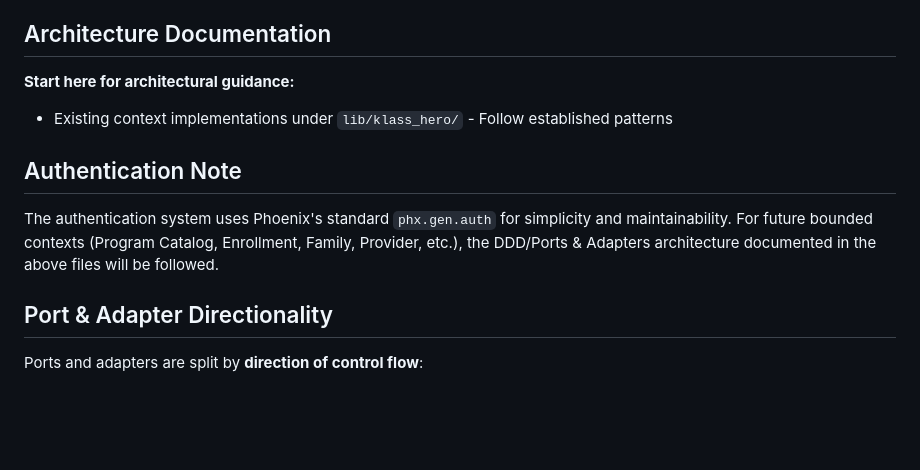
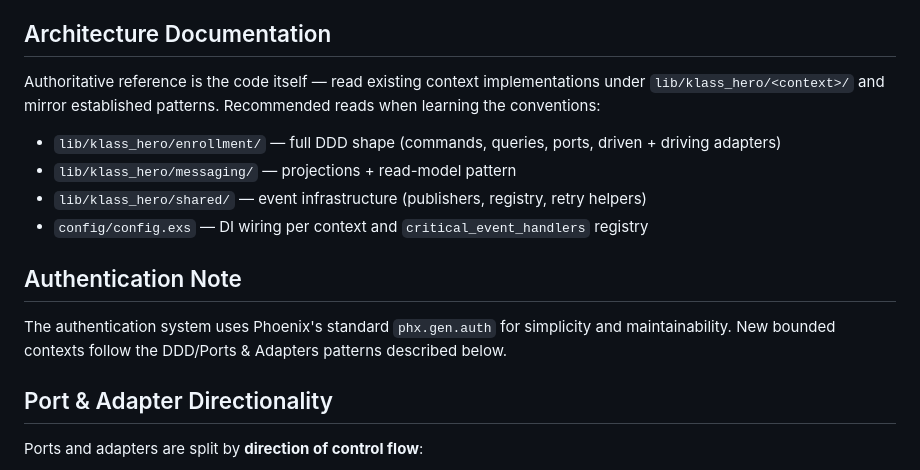
Before and after one commit to MaxPayne89/prime-youth, a Markdown page: .claude/rules/domain-architecture.md, the part around the change. Drawn GitHub-style; blank space fills up the shorter version.

```diff
--- a/.claude/rules/domain-architecture.md
+++ b/.claude/rules/domain-architecture.md
@@ -13,13 +13,16 @@ The project follows Domain-Driven Design with Ports & Adapters architecture (Hex
 
 ## Architecture Documentation
 
-**Start here for architectural guidance:**
+Authoritative reference is the code itself — read existing context implementations under `lib/klass_hero/<context>/` and mirror established patterns. Recommended reads when learning the conventions:
 
-- Existing context implementations under `lib/klass_hero/` - Follow established patterns
+- `lib/klass_hero/enrollment/` — full DDD shape (commands, queries, ports, driven + driving adapters)
+- `lib/klass_hero/messaging/` — projections + read-model pattern
+- `lib/klass_hero/shared/` — event infrastructure (publishers, registry, retry helpers)
+- `config/config.exs` — DI wiring per context and `critical_event_handlers` registry
 
 ## Authentication Note
 
-The authentication system uses Phoenix's standard `phx.gen.auth` for simplicity and maintainability. For future bounded contexts (Program Catalog, Enrollment, Family, Provider, etc.), the DDD/Ports & Adapters architecture documented in the above files will be followed.
+The authentication system uses Phoenix's standard `phx.gen.auth` for simplicity and maintainability. New bounded contexts follow the DDD/Ports & Adapters patterns described below.
 
 ## Port & Adapter Directionality
 
```
Also changed, not shown: CLAUDE.md (+35 -25 lines).
